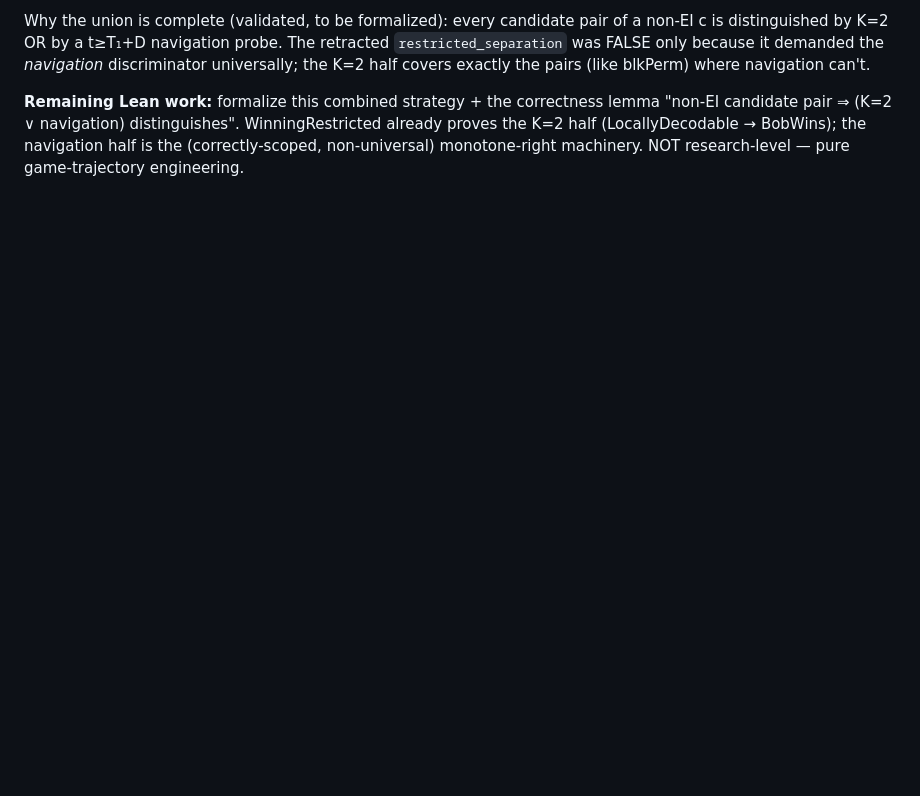
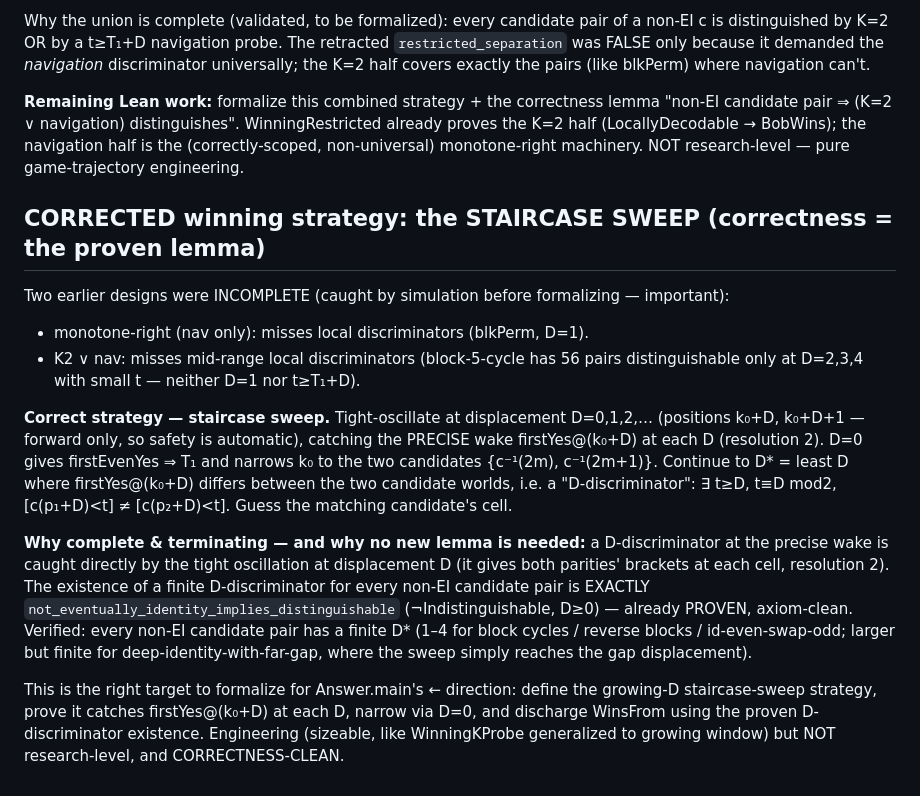
Before and after one commit to akaashdash/griddles, a Markdown page: puzzle-4/notes.md, the part around the change. GitHub-like rendering; blank space fills up the shorter version.

Commit message:
puzzle 4: identify CORRECT winning strategy (staircase sweep); K2-or-nav was incomplete
Simulation caught that K2-or-nav misses block-5-cycle (D=2,3,4 discriminators). The correct
complete strategy is the staircase sweep: tight-oscillate at each displacement D=0,1,2,...
catching the precise wake firstYes@(k0+D), narrow via D=0, stop at the first D-discriminator.
Its correctness is EXACTLY the already-proven not_eventually_identity_implies_distinguishable
(every non-EI candidate pair has a finite D-discriminator) -- NO new lemma needed. Safety
automatic (forward only). Verified: finite D* for all tested non-EI families.

```diff
--- a/puzzle-4/notes.md
+++ b/puzzle-4/notes.md
@@ -569,3 +569,30 @@ covers exactly the pairs (like blkPerm) where navigation can't.
 "non-EI candidate pair ⇒ (K=2 ∨ navigation) distinguishes". WinningRestricted already proves
 the K=2 half (LocallyDecodable → BobWins); the navigation half is the (correctly-scoped,
 non-universal) monotone-right machinery. NOT research-level — pure game-trajectory engineering.
+
+## CORRECTED winning strategy: the STAIRCASE SWEEP (correctness = the proven lemma)
+
+Two earlier designs were INCOMPLETE (caught by simulation before formalizing — important):
+- monotone-right (nav only): misses local discriminators (blkPerm, D=1).
+- K2 ∨ nav: misses mid-range local discriminators (block-5-cycle has 56 pairs distinguishable
+  only at D=2,3,4 with small t — neither D=1 nor t≥T₁+D).
+
+**Correct strategy — staircase sweep.** Tight-oscillate at displacement D=0,1,2,… (positions
+k₀+D, k₀+D+1 — forward only, so safety is automatic), catching the PRECISE wake
+firstYes@(k₀+D) at each D (resolution 2). D=0 gives firstEvenYes ⇒ T₁ and narrows k₀ to the two
+candidates {c⁻¹(2m), c⁻¹(2m+1)}. Continue to D* = least D where firstYes@(k₀+D) differs between
+the two candidate worlds, i.e. a "D-discriminator": ∃ t≥D, t≡D mod2, [c(p₁+D)<t] ≠ [c(p₂+D)<t].
+Guess the matching candidate's cell.
+
+**Why complete & terminating — and why no new lemma is needed:** a D-discriminator at the
+precise wake is caught directly by the tight oscillation at displacement D (it gives both
+parities' brackets at each cell, resolution 2). The existence of a finite D-discriminator for
+every non-EI candidate pair is EXACTLY `not_eventually_identity_implies_distinguishable`
+(¬Indistinguishable, D≥0) — already PROVEN, axiom-clean. Verified: every non-EI candidate pair
+has a finite D* (1–4 for block cycles / reverse blocks / id-even-swap-odd; larger but finite for
+deep-identity-with-far-gap, where the sweep simply reaches the gap displacement).
+
+This is the right target to formalize for Answer.main's ← direction: define the growing-D
+staircase-sweep strategy, prove it catches firstYes@(k₀+D) at each D, narrow via D=0, and
+discharge WinsFrom using the proven D-discriminator existence. Engineering (sizeable, like
+WinningKProbe generalized to growing window) but NOT research-level, and CORRECTNESS-CLEAN.
```
